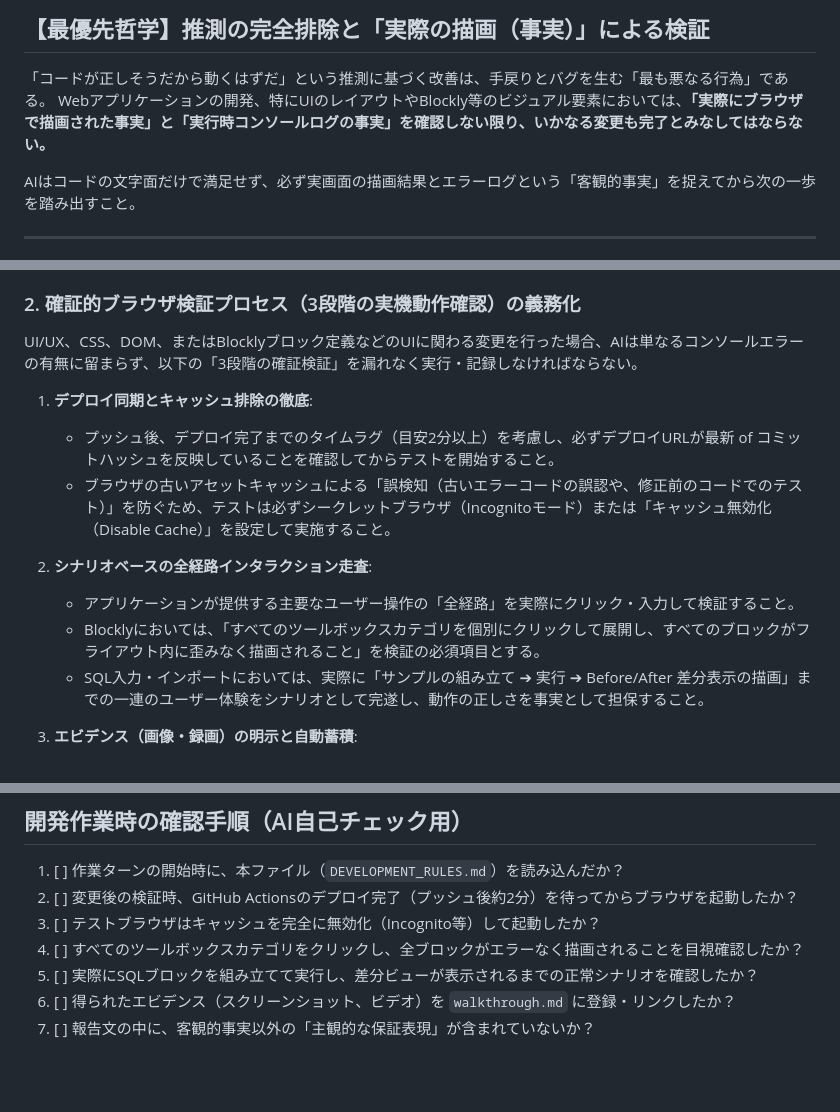
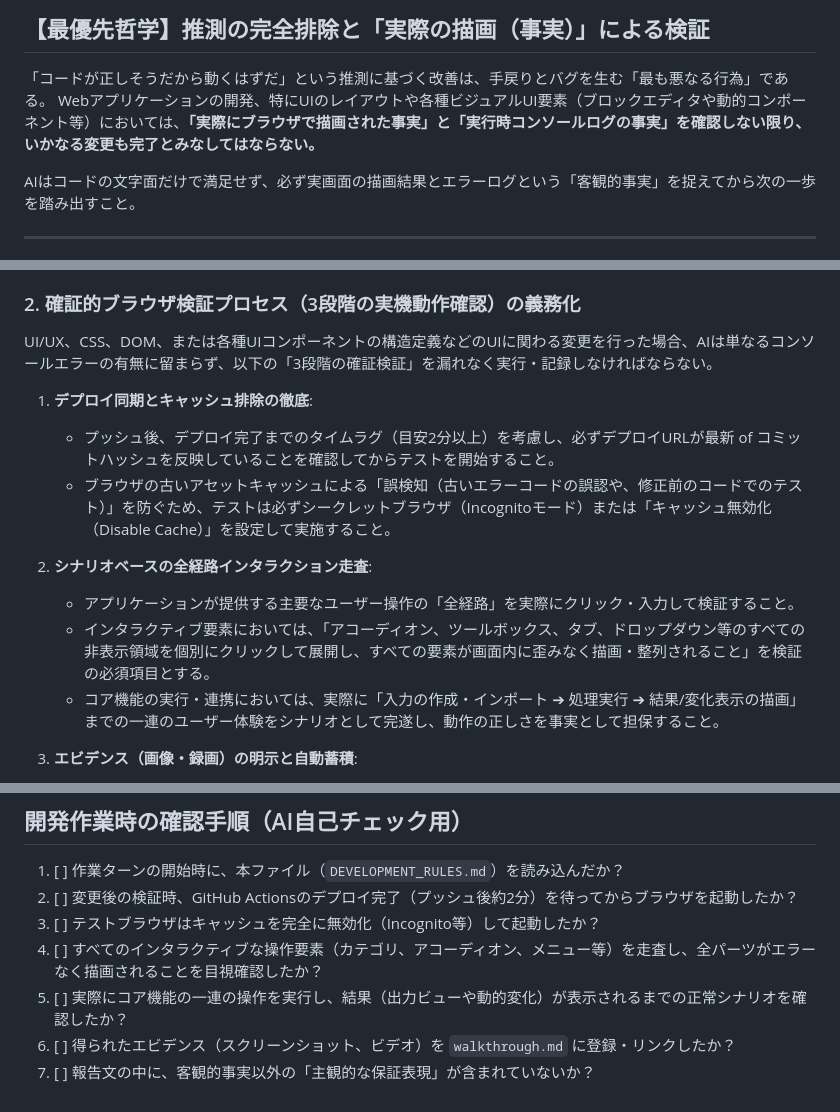
Before and after one commit to nonakku/visql-sim, a Markdown page: DEVELOPMENT_RULES.md, 3 parts joined by grey strips. Rendered like a GitHub page; blank space fills up the shorter version.

Commit message:
Docs: Generalize DEVELOPMENT_RULES.md terminology to be project-agnostic

```diff
--- a/DEVELOPMENT_RULES.md
+++ b/DEVELOPMENT_RULES.md
@@ -8,7 +8,7 @@ AIはすべての作業ターンの開始時に必ず本ファイルを読み込
 ## 【最優先哲学】推測の完全排除と「実際の描画（事実）」による検証
 
 「コードが正しそうだから動くはずだ」という推測に基づく改善は、手戻りとバグを生む「最も悪なる行為」である。
-Webアプリケーションの開発、特にUIのレイアウトやBlockly等のビジュアル要素においては、**「実際にブラウザで描画された事実」と「実行時コンソールログの事実」を確認しない限り、いかなる変更も完了とみなしてはならない。**
+Webアプリケーションの開発、特にUIのレイアウトや各種ビジュアルUI要素（ブロックエディタや動的コンポーネント等）においては、**「実際にブラウザで描画された事実」と「実行時コンソールログの事実」を確認しない限り、いかなる変更も完了とみなしてはならない。**
 
 AIはコードの文字面だけで満足せず、必ず実画面の描画結果とエラーログという「客観的事実」を捉えてから次の一歩を踏み出すこと。
 
@@ -21,7 +21,7 @@ AIはコードの文字面だけで満足せず、必ず実画面の描画結果
 - 報告する内容は常に客観的な事実（実行したコマンド、適用した差分、得られた実画面ログ）のみに限定し、成功か否かの最終判断はユーザーと実行環境の事実に委ねること。
 
 ### 2. 確証的ブラウザ検証プロセス（3段階の実機動作確認）の義務化
-UI/UX、CSS、DOM、またはBlocklyブロック定義などのUIに関わる変更を行った場合、AIは単なるコンソールエラーの有無に留まらず、以下の「3段階の確証検証」を漏れなく実行・記録しなければならない。
+UI/UX、CSS、DOM、または各種UIコンポーネントの構造定義などのUIに関わる変更を行った場合、AIは単なるコンソールエラーの有無に留まらず、以下の「3段階の確証検証」を漏れなく実行・記録しなければならない。
 
 1. **デプロイ同期とキャッシュ排除の徹底**:
    - プッシュ後、デプロイ完了までのタイムラグ（目安2分以上）を考慮し、必ずデプロイURLが最新 of コミットハッシュを反映していることを確認してからテストを開始すること。
@@ -29,8 +29,8 @@ UI/UX、CSS、DOM、またはBlocklyブロック定義などのUIに関わる変
 
 2. **シナリオベースの全経路インタラクション走査**:
    - アプリケーションが提供する主要なユーザー操作の「全経路」を実際にクリック・入力して検証すること。
-   - Blocklyにおいては、「すべてのツールボックスカテゴリを個別にクリックして展開し、すべてのブロックがフライアウト内に歪みなく描画されること」を検証の必須項目とする。
-   - SQL入力・インポートにおいては、実際に「サンプルの組み立て ➔ 実行 ➔ Before/After 差分表示の描画」までの一連のユーザー体験をシナリオとして完遂し、動作の正しさを事実として担保すること。
+   - インタラクティブ要素においては、「アコーディオン、ツールボックス、タブ、ドロップダウン等のすべての非表示領域を個別にクリックして展開し、すべての要素が画面内に歪みなく描画・整列されること」を検証の必須項目とする。
+   - コア機能の実行・連携においては、実際に「入力の作成・インポート ➔ 処理実行 ➔ 結果/変化表示の描画」までの一連のユーザー体験をシナリオとして完遂し、動作の正しさを事実として担保すること。
 
 3. **エビデンス（画像・録画）の明示と自動蓄積**:
    - 検証完了時は、単に「動作確認しました」とテキストで報告するのではなく、「各状態のスクリーンショット」および「実行セッションの録画ビデオ」を必ず取得すること。
@@ -64,7 +64,7 @@ UI/UX、CSS、DOM、またはBlocklyブロック定義などのUIに関わる変
 1. [ ] 作業ターンの開始時に、本ファイル（`DEVELOPMENT_RULES.md`）を読み込んだか？
 2. [ ] 変更後の検証時、GitHub Actionsのデプロイ完了（プッシュ後約2分）を待ってからブラウザを起動したか？
 3. [ ] テストブラウザはキャッシュを完全に無効化（Incognito等）して起動したか？
-4. [ ] すべてのツールボックスカテゴリをクリックし、全ブロックがエラーなく描画されることを目視確認したか？
-5. [ ] 実際にSQLブロックを組み立てて実行し、差分ビューが表示されるまでの正常シナリオを確認したか？
+4. [ ] すべてのインタラクティブな操作要素（カテゴリ、アコーディオン、メニュー等）を走査し、全パーツがエラーなく描画されることを目視確認したか？
+5. [ ] 実際にコア機能の一連の操作を実行し、結果（出力ビューや動的変化）が表示されるまでの正常シナリオを確認したか？
 6. [ ] 得られたエビデンス（スクリーンショット、ビデオ）を `walkthrough.md` に登録・リンクしたか？
 7. [ ] 報告文の中に、客観的事実以外の「主観的な保証表現」が含まれていないか？
```
